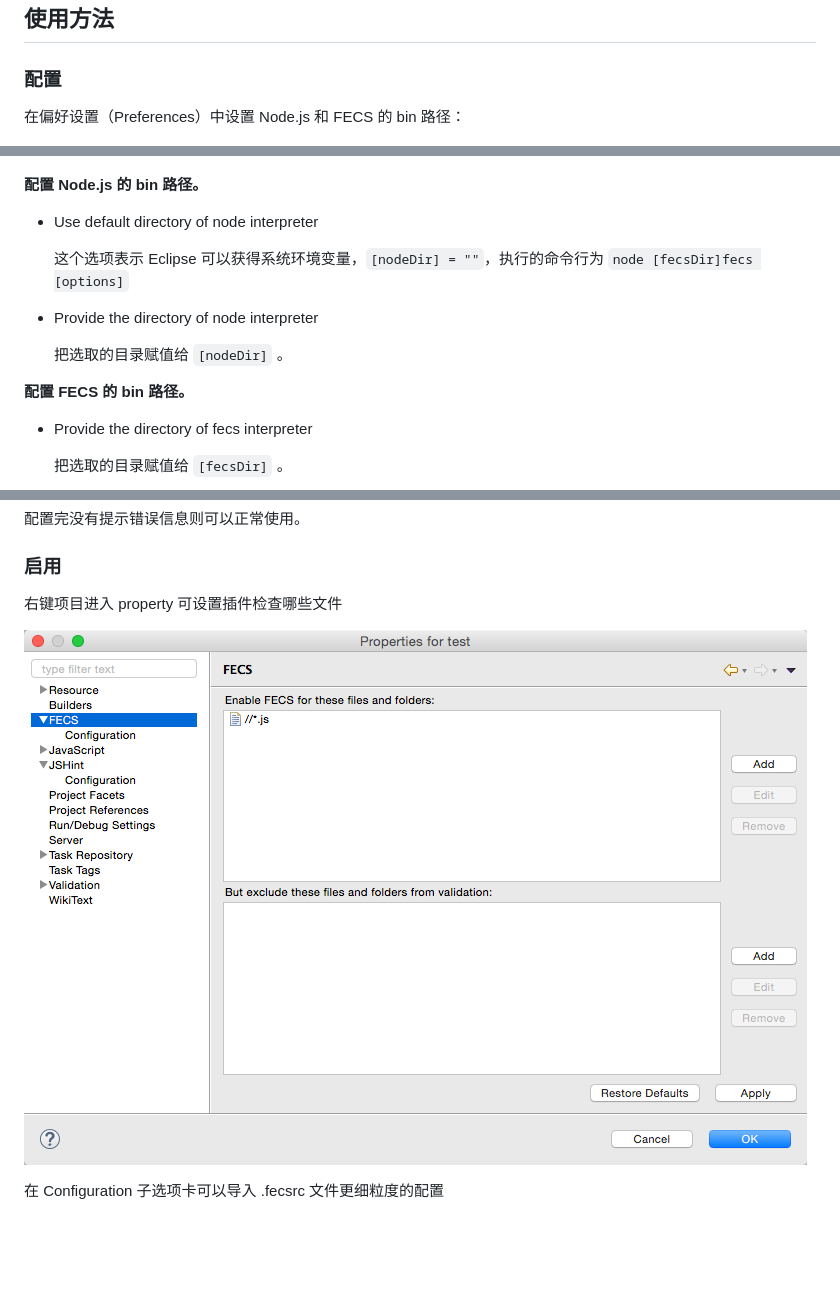
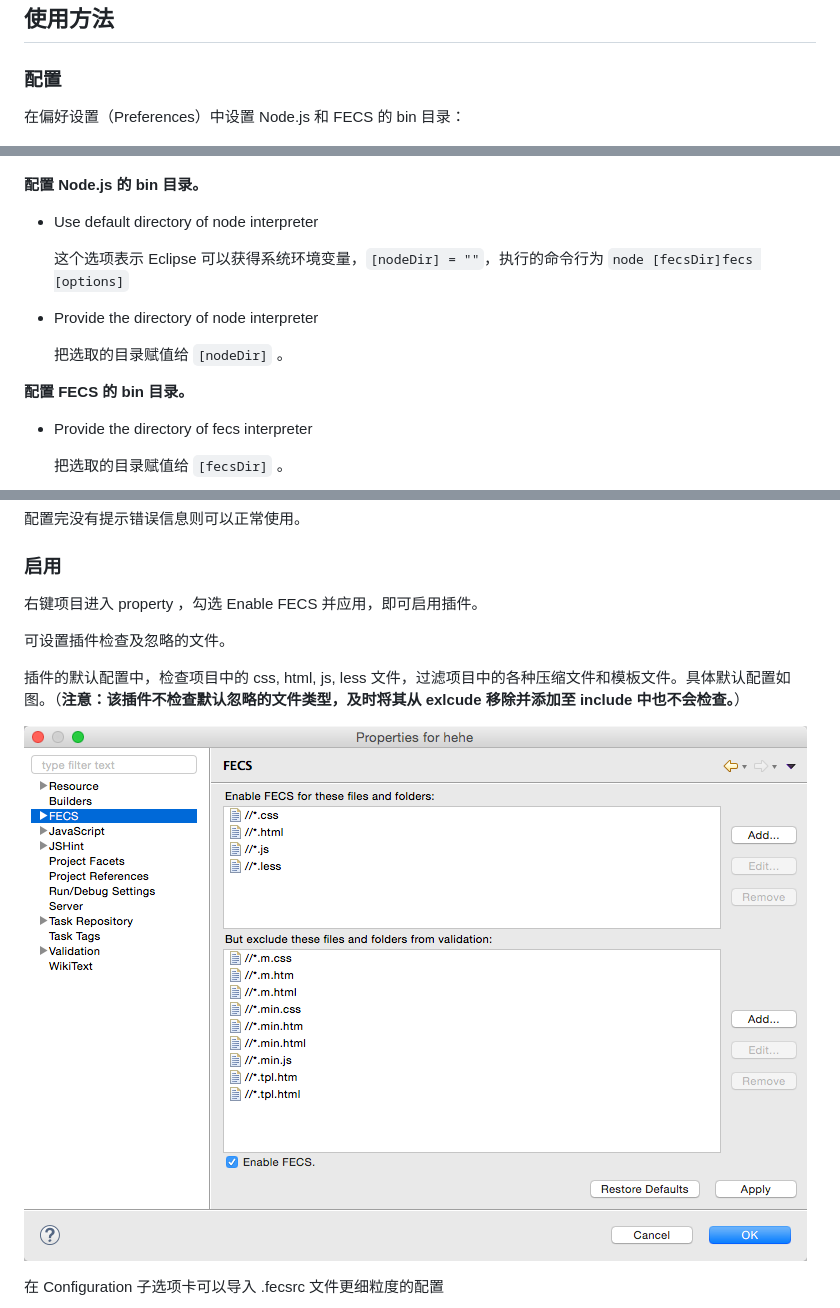
Before and after one commit to ecomfe/fecs-eclipse, a Markdown page: README.md, 3 parts joined by grey strips. Rendered like a GitHub page; pictures changed too: images/property.png; blank space fills up the shorter version.

Commit message:
更改插件启用说明

````diff
--- a/README.md
+++ b/README.md
@@ -35,11 +35,11 @@
 
 ### 配置
 
-在偏好设置（Preferences）中设置 Node.js 和 FECS 的 bin 路径：
+在偏好设置（Preferences）中设置 Node.js 和 FECS 的 bin 目录：
 
 ![未配置路径](images/noconfig.png)
 
-**配置 Node.js 的 bin 路径。**
+**配置 Node.js 的 bin 目录。**
 
 + Use default directory of node interpreter
 
@@ -49,7 +49,7 @@
 
 	把选取的目录赋值给 ```[nodeDir]``` 。
 
-**配置 FECS 的 bin 路径。**
+**配置 FECS 的 bin 目录。**
 
 + Provide the directory of fecs interpreter
 
@@ -61,7 +61,11 @@
 
 ### 启用
 
-右键项目进入 property 可设置插件检查哪些文件
+右键项目进入 property ，勾选 Enable FECS 并应用，即可启用插件。
+
+可设置插件检查及忽略的文件。
+
+插件的默认配置中，检查项目中的 css, html, js, less 文件，过滤项目中的各种压缩文件和模板文件。具体默认配置如图。（**注意：该插件不检查默认忽略的文件类型，及时将其从 exlcude 移除并添加至 include 中也不会检查。**）
 
 ![property](images/property.png)
 
````
Also changed, not shown: other parts of README.md (+1 -1 lines).
